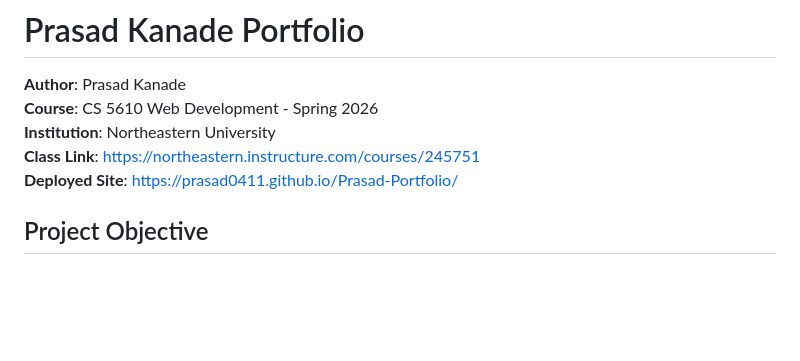
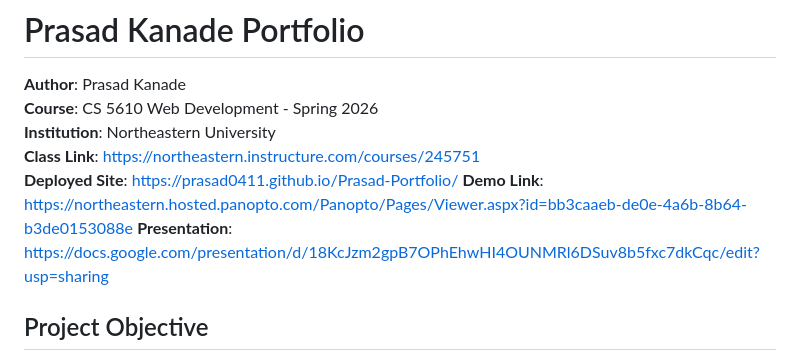
Before and after one commit to prasad0411/Prasad-Portfolio, a Markdown page: README.md, the part around the change. GitHub-like rendering; blank space fills up the shorter version.

Commit message:
Added presentation anf video links in readme

```diff
--- a/README.md
+++ b/README.md
@@ -5,6 +5,8 @@
 **Institution**: Northeastern University
 **Class Link**: https://northeastern.instructure.com/courses/245751
 **Deployed Site**: https://prasad0411.github.io/Prasad-Portfolio/
+**Demo Link**: https://northeastern.hosted.panopto.com/Panopto/Pages/Viewer.aspx?id=bb3caaeb-de0e-4a6b-8b64-b3de0153088e
+**Presentation**: https://docs.google.com/presentation/d/18KcJzm2gpB7OPhEhwHI4OUNMRl6DSuv8b5fxc7dkCqc/edit?usp=sharing
 
 ## Project Objective
 
```
